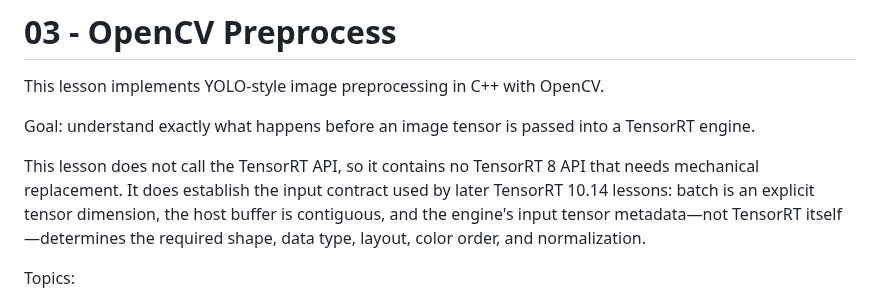
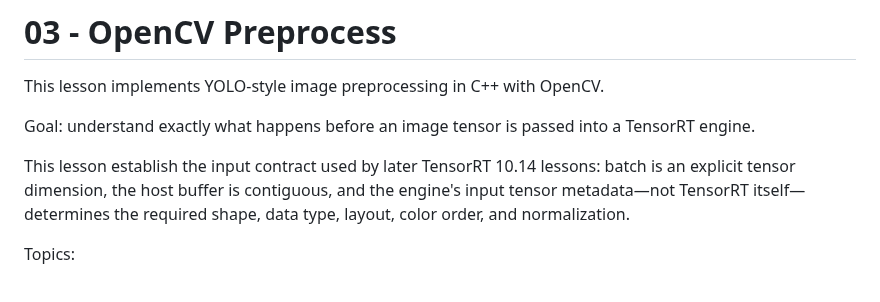
Before and after one commit to Parker-Lyu/Learn-TensorRT, a Markdown page: 03_opencv_preprocess/README.md, the part around the change. GitHub-like rendering.

```diff
--- a/03_opencv_preprocess/README.md
+++ b/03_opencv_preprocess/README.md
@@ -4,8 +4,7 @@ This lesson implements YOLO-style image preprocessing in C++ with OpenCV.
 
 Goal: understand exactly what happens before an image tensor is passed into a TensorRT engine.
 
-This lesson does not call the TensorRT API, so it contains no TensorRT 8 API that needs mechanical
-replacement. It does establish the input contract used by later TensorRT 10.14 lessons: batch is an
+This lesson establish the input contract used by later TensorRT 10.14 lessons: batch is an
 explicit tensor dimension, the host buffer is contiguous, and the engine's input tensor metadata—not
 TensorRT itself—determines the required shape, data type, layout, color order, and normalization.
 
```
